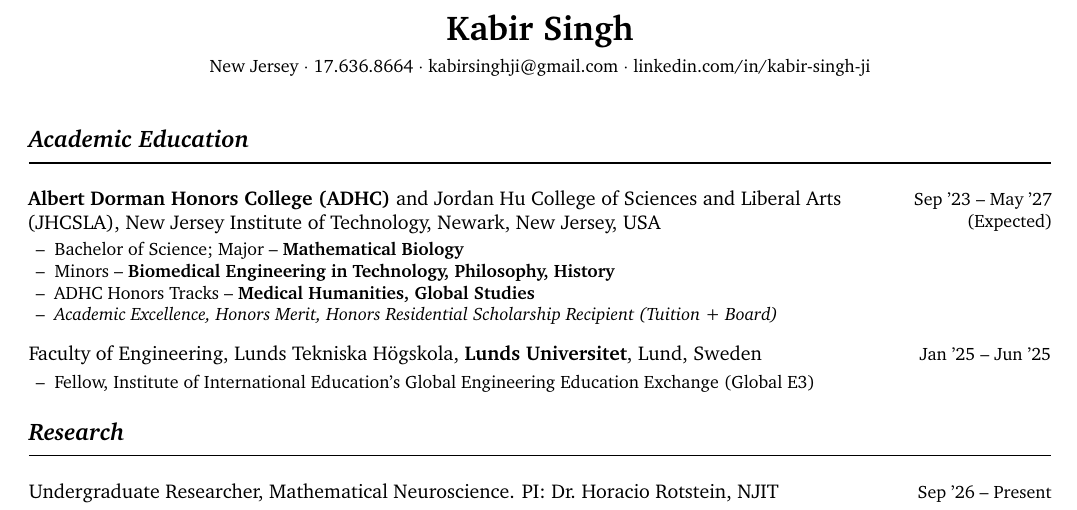
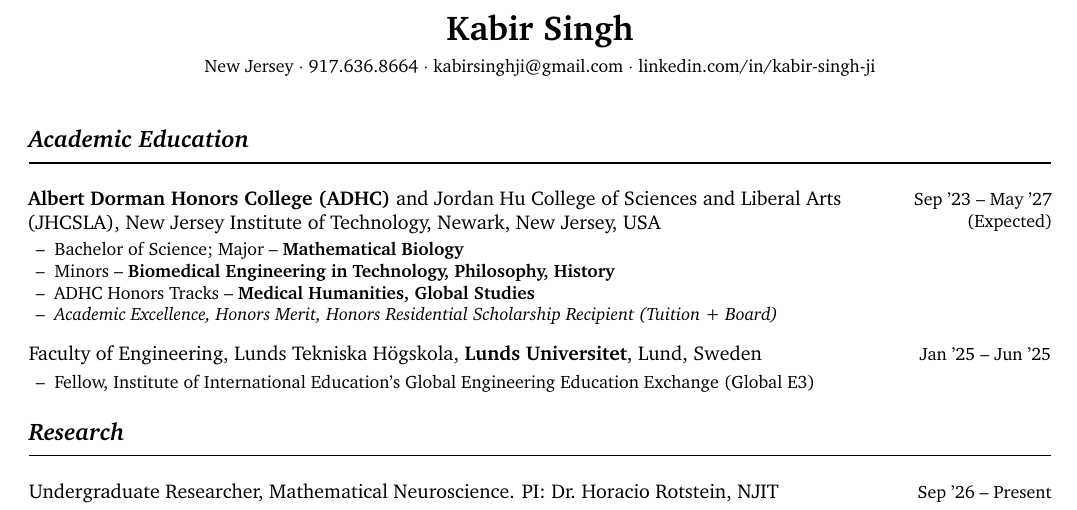
Before and after one commit to kabirsinghji/kabirsinghji.github.io, a LaTeX CV (cv/cv.tex): part of page 1 of 4, cut so that both start at the same text. Compiled offline with pdfLaTeX.

Commit message:
Update cv.tex

```diff
--- a/cv/cv.tex
+++ b/cv/cv.tex
@@ -68,7 +68,7 @@
 \begin{center}
   {\LARGE\bfseries Kabir Singh}\\[4pt]
   {\small New Jersey $\cdot$
-   \href 917.636.8664 $\cdot$
+   917.636.8664 $\cdot$
    \href{mailto:kabirsinghji@gmail.com}{kabirsinghji@gmail.com} $\cdot$
    \href{https://www.linkedin.com/in/kabir-singh-ji}{linkedin.com/in/kabir-singh-ji}}
 \end{center}
```
